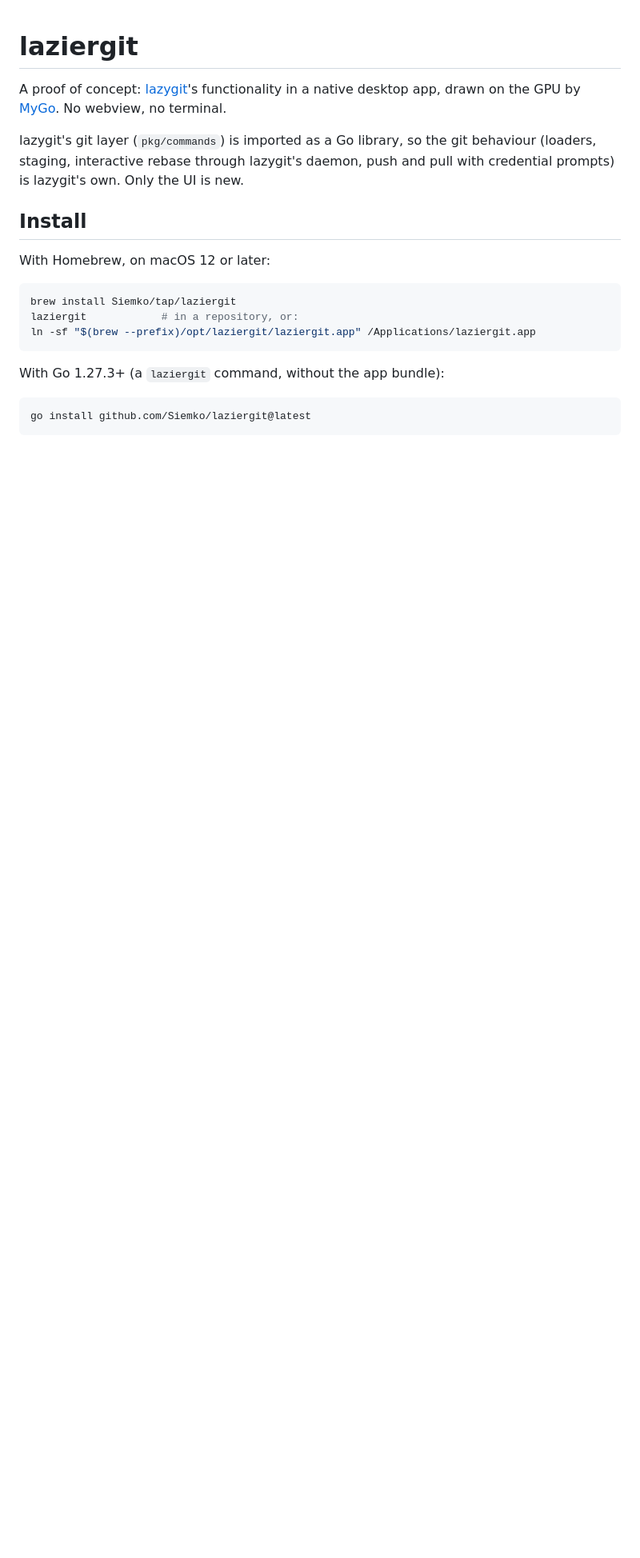
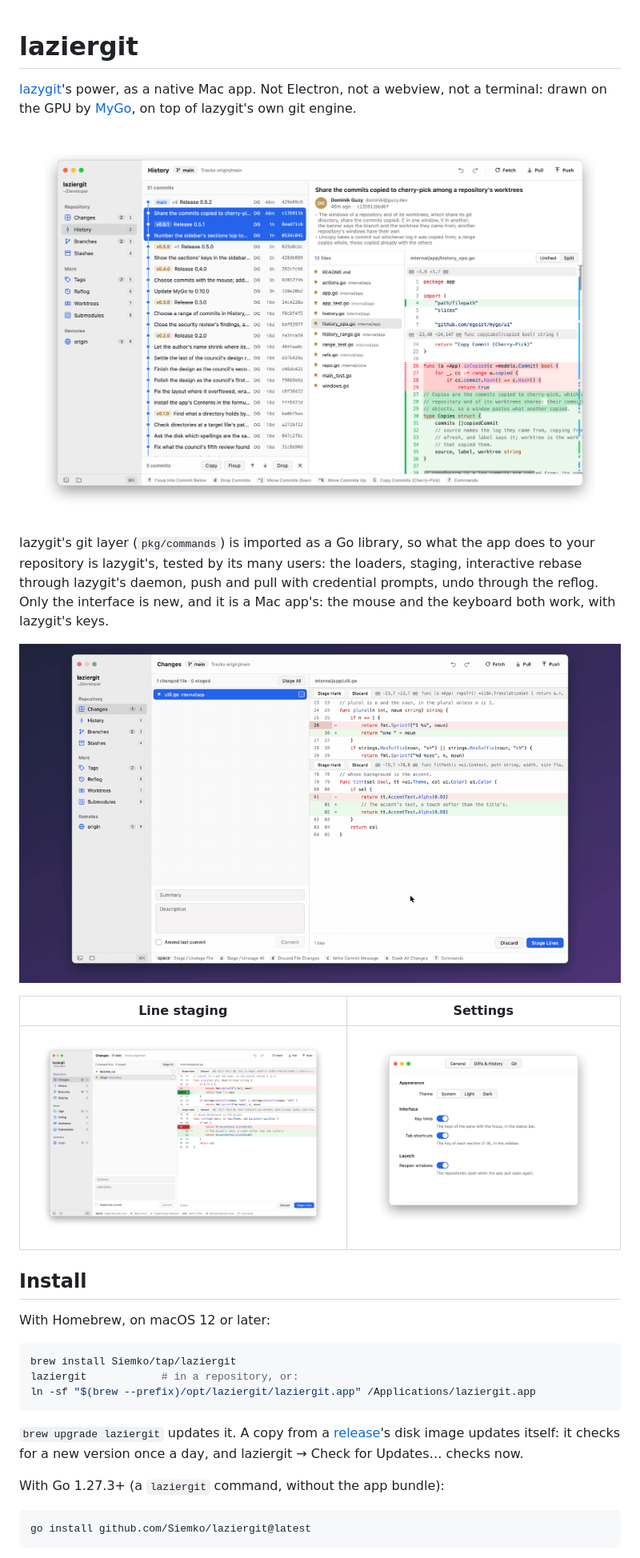
Before and after one commit to Siemko/laziergit, a Markdown page: README.md, the part around one of its changes. Shown at 80% size. GitHub-like rendering; pictures changed too: docs/images/demo.gif (added), docs/images/history.png (added), docs/images/settings.png (added); blank space fills up the shorter version.

````diff
--- a/README.md
+++ b/README.md
@@ -1,13 +1,27 @@
 # laziergit
 
-A proof of concept: [lazygit](https://github.com/jesseduffield/lazygit)'s
-functionality in a native desktop app, drawn on the GPU by
-[MyGo](https://github.com/egoist/mygo). No webview, no terminal.
+[lazygit](https://github.com/jesseduffield/lazygit)'s power, as a native
+Mac app. Not Electron, not a webview, not a terminal: drawn on the GPU by
+[MyGo](https://github.com/egoist/mygo), on top of lazygit's own git engine.
 
-lazygit's git layer (`pkg/commands`) is imported as a Go library, so the
-git behaviour (loaders, staging, interactive rebase through lazygit's
-daemon, push and pull with credential prompts) is lazygit's own. Only the UI
-is new.
+<picture>
+  <source media="(prefers-color-scheme: dark)" srcset="docs/images/history-dark.png">
+  <img alt="laziergit's History: three commits chosen with the mouse, and the diff of one" src="docs/images/history.png">
+</picture>
+
+lazygit's git layer (`pkg/commands`) is imported as a Go library, so what
+the app does to your repository is lazygit's, tested by its many users:
+the loaders, staging, interactive rebase through lazygit's daemon, push and
+pull with credential prompts, undo through the reflog. Only the interface
+is new, and it is a Mac app's: the mouse and the keyboard both work, with
+lazygit's keys.
+
+![Choosing commits with the mouse, copying them, cherry-picking them onto a
+release branch, and staging a single line](docs/images/demo.gif)
+
+| Line staging | Settings |
+|---|---|
+| ![The diff of a file, line by line, with lines to stage chosen](docs/images/staging.png) | ![The Settings window](docs/images/settings.png) |
 
 ## Install
 
@@ -18,6 +32,10 @@ brew install Siemko/tap/laziergit
 laziergit            # in a repository, or:
 ln -sf "$(brew --prefix)/opt/laziergit/laziergit.app" /Applications/laziergit.app
 ```
+
+`brew upgrade laziergit` updates it. A copy from a [release](https://github.com/Siemko/laziergit/releases)'s
+disk image updates itself: it checks for a new version once a day, and
+laziergit → Check for Updates… checks now.
 
 With Go 1.27.3+ (a `laziergit` command, without the app bundle):
 
````
Also changed, not shown: other parts of README.md (+17 -5 lines), docs/images/history-dark.png (added), 6 other files.
